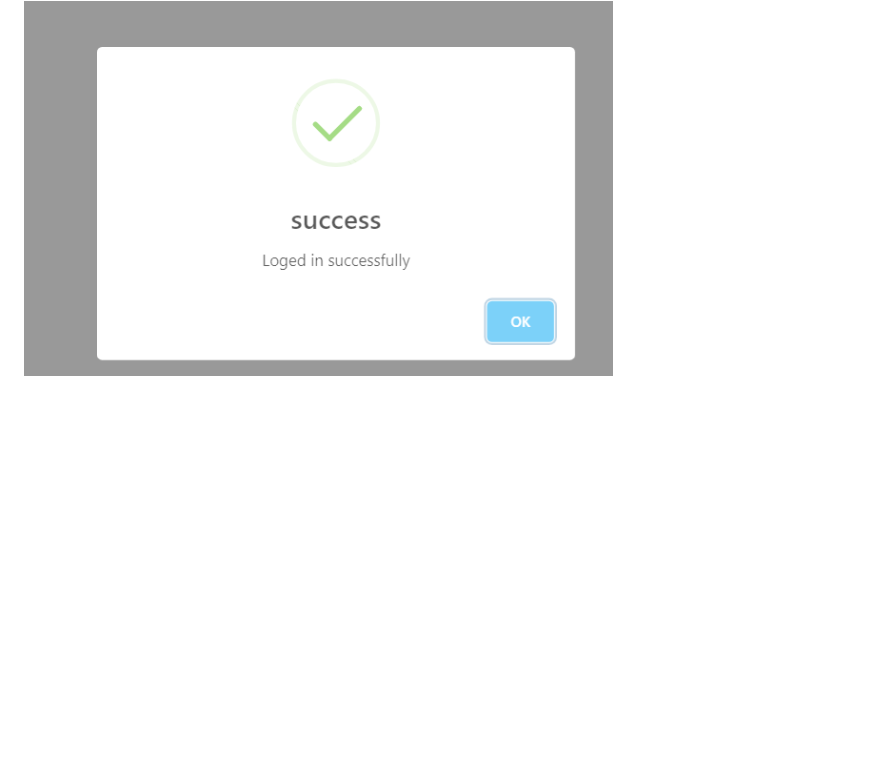
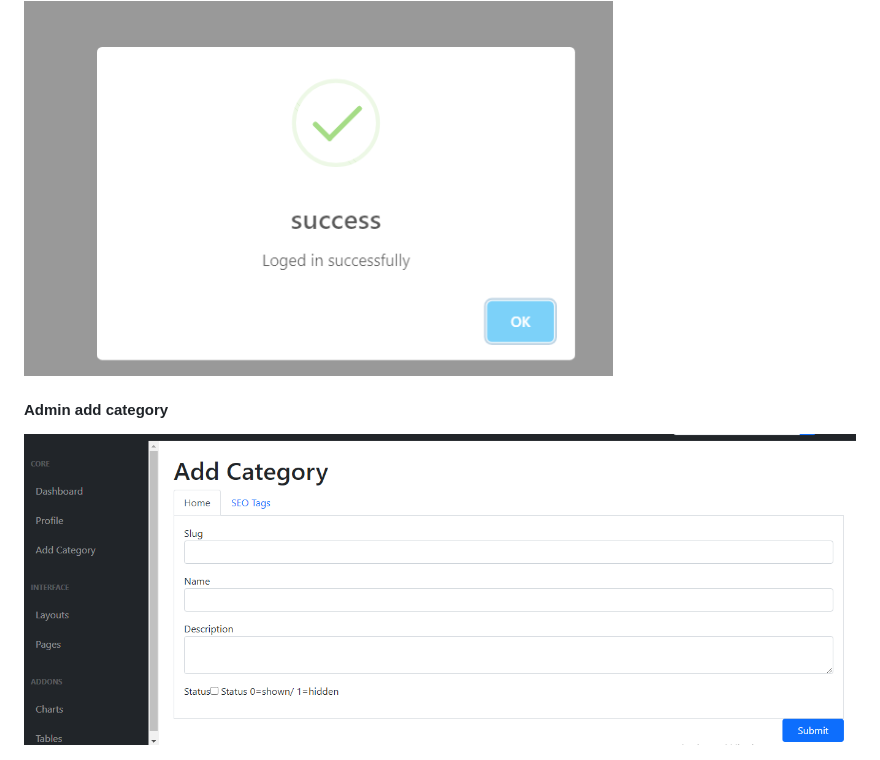
Before and after one commit to SobhieSaad/admin_dashboard_ract_with_laravel, a Markdown page: README.md, the part around the change. GitHub-like rendering; pictures changed too: screenshots/Admin_add_category.png (added); blank space fills up the shorter version.

Commit message:
Add category frontend form and backend API with DB

```diff
--- a/README.md
+++ b/README.md
@@ -26,3 +26,6 @@
 
 #### Success login
 <img src="/screenshots/Success login.png">
+
+#### Admin add category
+<img src="/screenshots/Admin_add_category.png">
```
Also changed, not shown: 7 other files.
